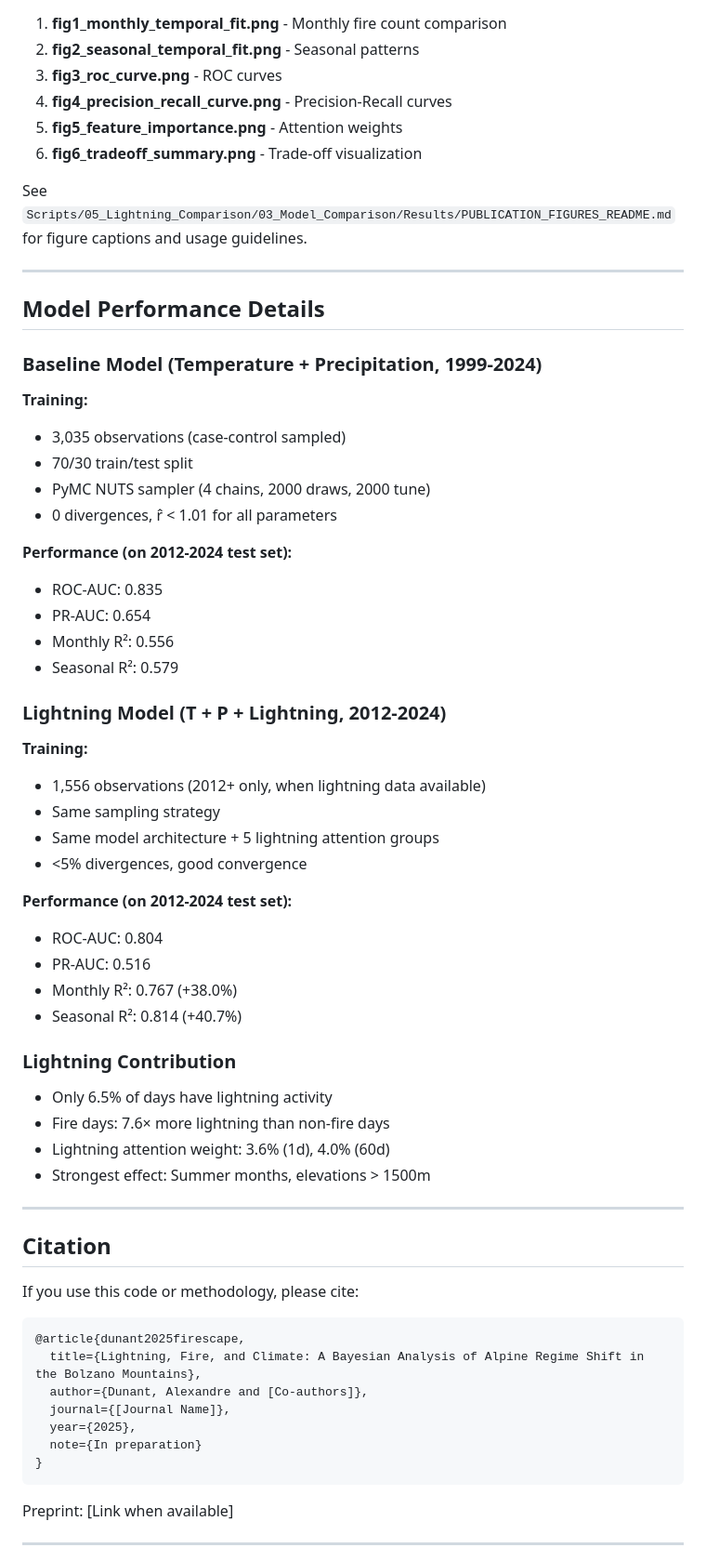
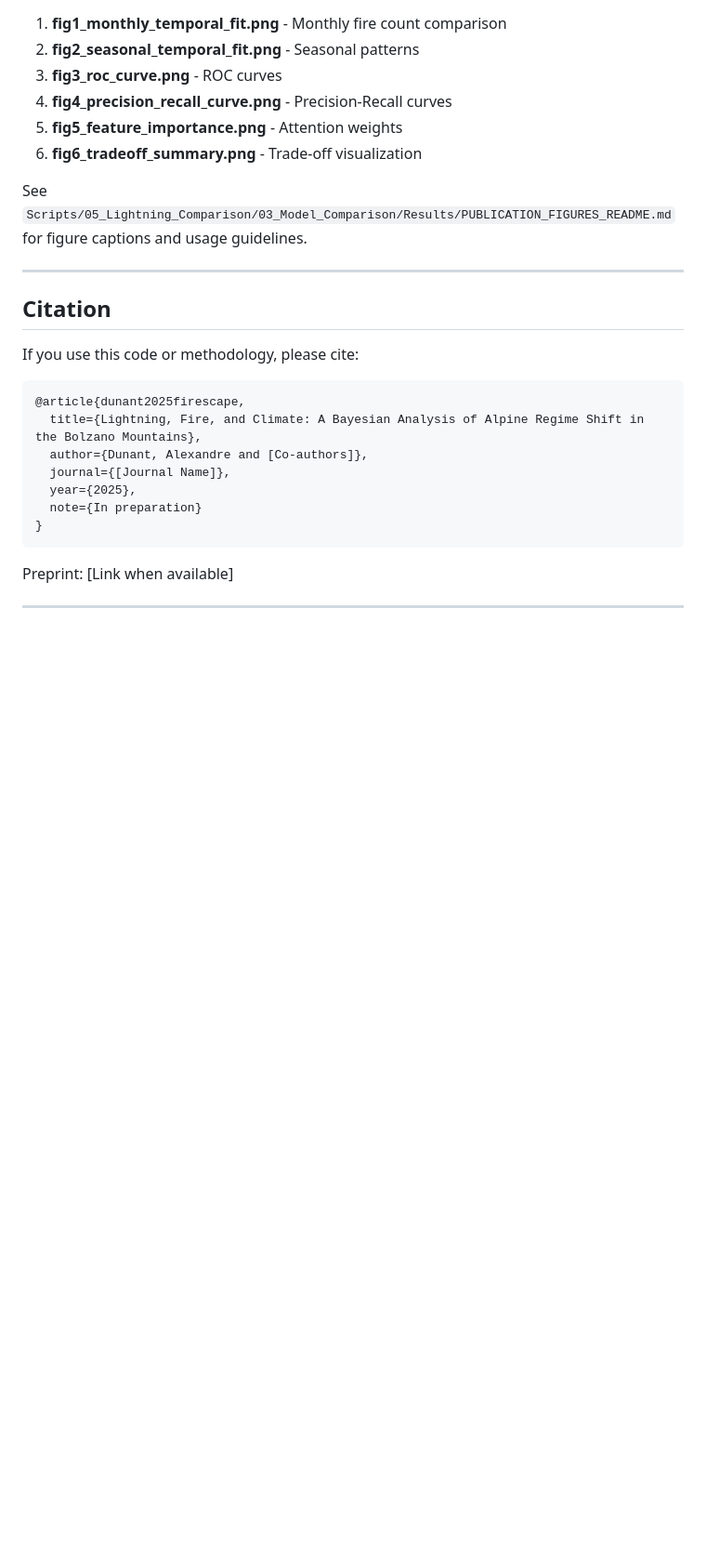
Before and after one commit to alexandredunant/FireScape, a Markdown page: README.md, the part around one of its changes. Shown at 93% size. GitHub-like rendering; blank space fills up the shorter version.

```diff
--- a/README.md
+++ b/README.md
@@ -177,44 +94,7 @@ See `Scripts/05_Lightning_Comparison/03_Model_Comparison/Results/PUBLICATION_FIG
 
 ---
 
-## Model Performance Details
 
-### Baseline Model (Temperature + Precipitation, 1999-2024)
-
-**Training:**
-- 3,035 observations (case-control sampled)
-- 70/30 train/test split
-- PyMC NUTS sampler (4 chains, 2000 draws, 2000 tune)
-- 0 divergences, r̂ < 1.01 for all parameters
-
-**Performance (on 2012-2024 test set):**
-- ROC-AUC: 0.835
-- PR-AUC: 0.654
-- Monthly R²: 0.556
-- Seasonal R²: 0.579
-
-### Lightning Model (T + P + Lightning, 2012-2024)
-
-**Training:**
-- 1,556 observations (2012+ only, when lightning data available)
-- Same sampling strategy
-- Same model architecture + 5 lightning attention groups
-- <5% divergences, good convergence
-
-**Performance (on 2012-2024 test set):**
-- ROC-AUC: 0.804
-- PR-AUC: 0.516
-- Monthly R²: 0.767 (+38.0%)
-- Seasonal R²: 0.814 (+40.7%)
-
-### Lightning Contribution
-
-- Only 6.5% of days have lightning activity
-- Fire days: 7.6× more lightning than non-fire days
-- Lightning attention weight: 3.6% (1d), 4.0% (60d)
-- Strongest effect: Summer months, elevations > 1500m
-
----
 
 ## Citation
 
```
Also changed, not shown: other parts of README.md (+6 -102 lines).
